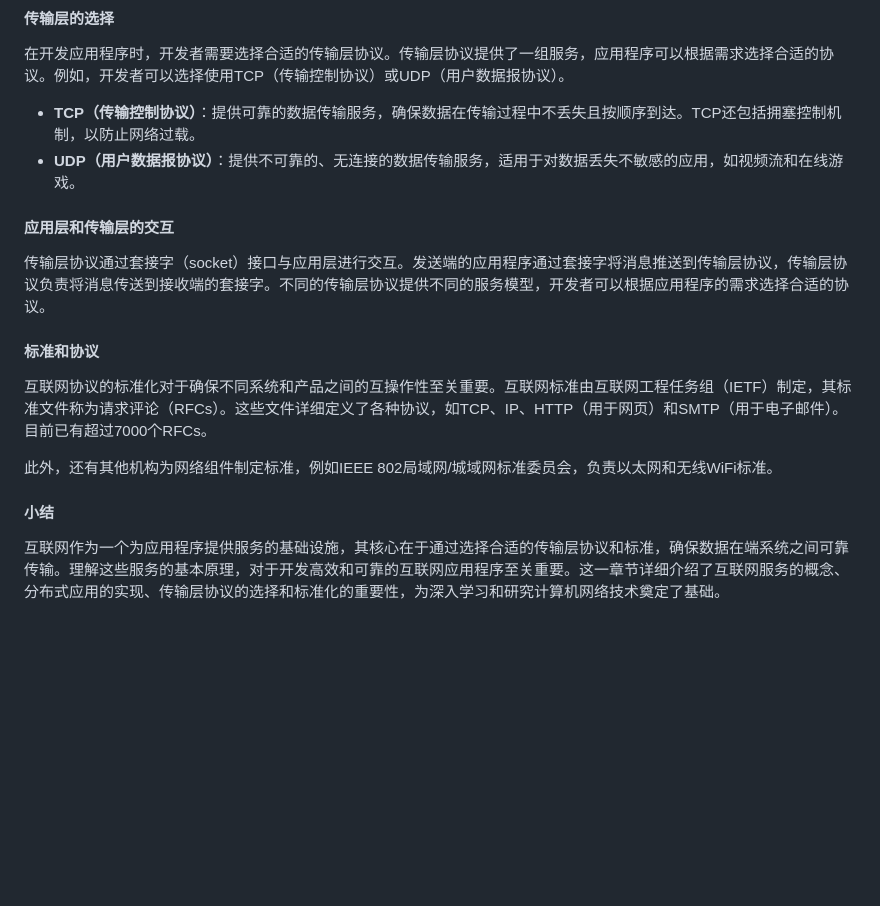
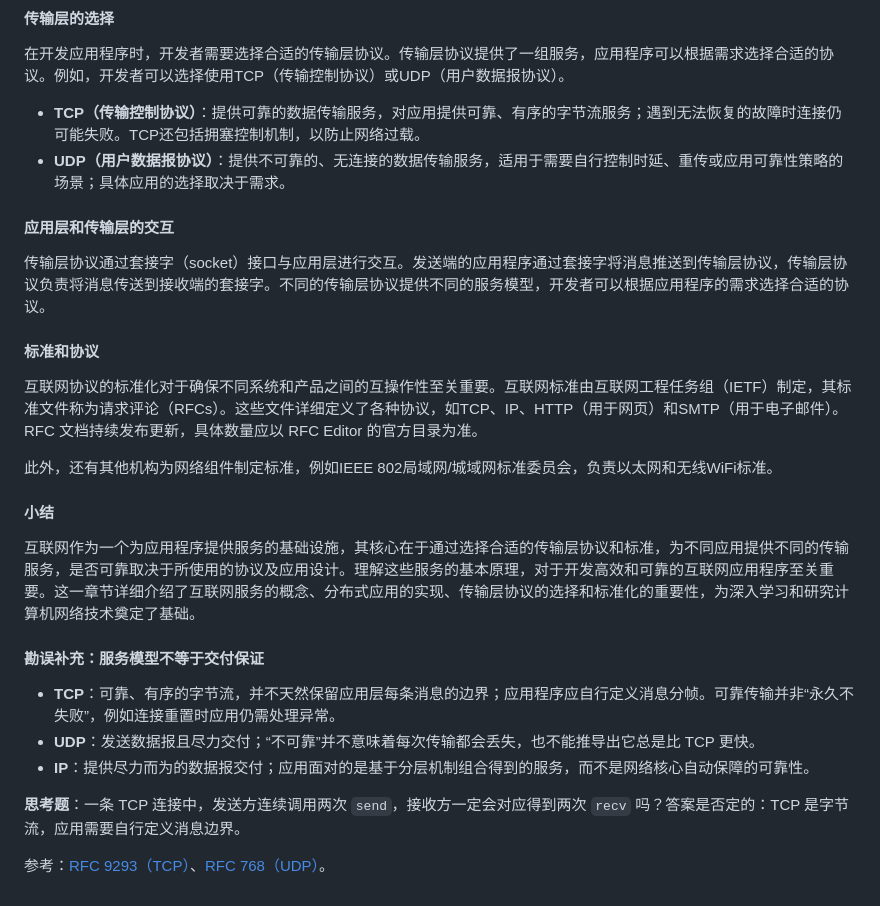
Before and after one commit to 1998x-stack/Computer_Networking, a Markdown page: 1_Computer_Networks_and_the_Internet/1.1_What_is_the_Internet/01_1.1.2_A_Services_Description.md, the part around the change. Drawn GitHub-style; blank space fills up the shorter version.

Commit message:
docs(p1-m1): review 01_1.1.2_A_Services_Description

```diff
--- a/1_Computer_Networks_and_the_Internet/1.1_What_is_the_Internet/01_1.1.2_A_Services_Description.md
+++ b/1_Computer_Networks_and_the_Internet/1.1_What_is_the_Internet/01_1.1.2_A_Services_Description.md
@@ -25,8 +25,8 @@ Content: 01_1.1.2_A_Services_Description
 
 在开发应用程序时，开发者需要选择合适的传输层协议。传输层协议提供了一组服务，应用程序可以根据需求选择合适的协议。例如，开发者可以选择使用TCP（传输控制协议）或UDP（用户数据报协议）。
 
-- **TCP（传输控制协议）**：提供可靠的数据传输服务，确保数据在传输过程中不丢失且按顺序到达。TCP还包括拥塞控制机制，以防止网络过载。
-- **UDP（用户数据报协议）**：提供不可靠的、无连接的数据传输服务，适用于对数据丢失不敏感的应用，如视频流和在线游戏。
+- **TCP（传输控制协议）**：提供可靠的数据传输服务，对应用提供可靠、有序的字节流服务；遇到无法恢复的故障时连接仍可能失败。TCP还包括拥塞控制机制，以防止网络过载。
+- **UDP（用户数据报协议）**：提供不可靠的、无连接的数据传输服务，适用于需要自行控制时延、重传或应用可靠性策略的场景；具体应用的选择取决于需求。
 
 #### 应用层和传输层的交互
 
@@ -34,10 +34,20 @@ Content: 01_1.1.2_A_Services_Description
 
 #### 标准和协议
 
-互联网协议的标准化对于确保不同系统和产品之间的互操作性至关重要。互联网标准由互联网工程任务组（IETF）制定，其标准文件称为请求评论（RFCs）。这些文件详细定义了各种协议，如TCP、IP、HTTP（用于网页）和SMTP（用于电子邮件）。目前已有超过7000个RFCs。
+互联网协议的标准化对于确保不同系统和产品之间的互操作性至关重要。互联网标准由互联网工程任务组（IETF）制定，其标准文件称为请求评论（RFCs）。这些文件详细定义了各种协议，如TCP、IP、HTTP（用于网页）和SMTP（用于电子邮件）。RFC 文档持续发布更新，具体数量应以 RFC Editor 的官方目录为准。
 
 此外，还有其他机构为网络组件制定标准，例如IEEE 802局域网/城域网标准委员会，负责以太网和无线WiFi标准。
 
 #### 小结
 
-互联网作为一个为应用程序提供服务的基础设施，其核心在于通过选择合适的传输层协议和标准，确保数据在端系统之间可靠传输。理解这些服务的基本原理，对于开发高效和可靠的互联网应用程序至关重要。这一章节详细介绍了互联网服务的概念、分布式应用的实现、传输层协议的选择和标准化的重要性，为深入学习和研究计算机网络技术奠定了基础。
+互联网作为一个为应用程序提供服务的基础设施，其核心在于通过选择合适的传输层协议和标准，为不同应用提供不同的传输服务，是否可靠取决于所使用的协议及应用设计。理解这些服务的基本原理，对于开发高效和可靠的互联网应用程序至关重要。这一章节详细介绍了互联网服务的概念、分布式应用的实现、传输层协议的选择和标准化的重要性，为深入学习和研究计算机网络技术奠定了基础。
+
+#### 勘误补充：服务模型不等于交付保证
+
+- **TCP**：可靠、有序的字节流，并不天然保留应用层每条消息的边界；应用程序应自行定义消息分帧。可靠传输并非“永久不失败”，例如连接重置时应用仍需处理异常。
+- **UDP**：发送数据报且尽力交付；“不可靠”并不意味着每次传输都会丢失，也不能推导出它总是比 TCP 更快。
+- **IP**：提供尽力而为的数据报交付；应用面对的是基于分层机制组合得到的服务，而不是网络核心自动保障的可靠性。
+
+**思考题**：一条 TCP 连接中，发送方连续调用两次 `send`，接收方一定会对应得到两次 `recv` 吗？答案是否定的：TCP 是字节流，应用需要自行定义消息边界。
+
+参考：[RFC 9293（TCP）](https://www.rfc-editor.org/rfc/rfc9293)、[RFC 768（UDP）](https://www.rfc-editor.org/rfc/rfc768)。
```
